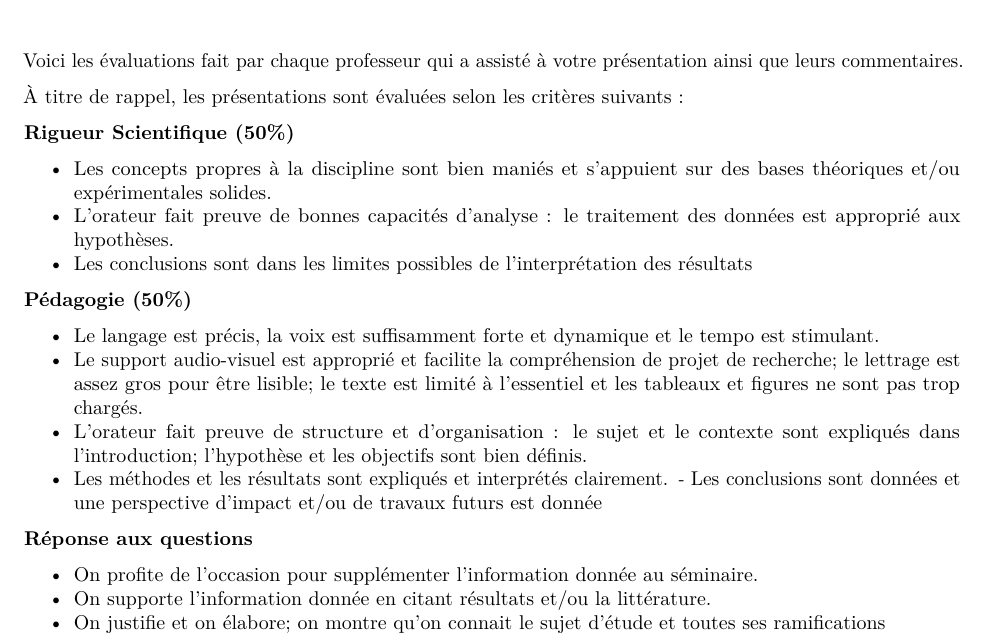
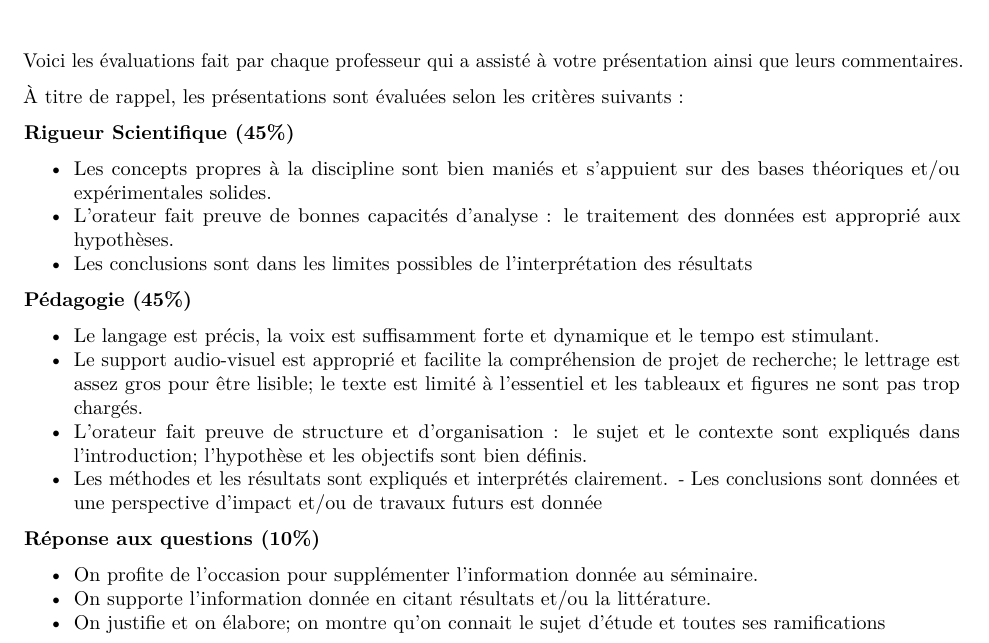
Before and after one commit to guiblanchet/PBIRapport, an R Markdown document (inst/rmd/ECL619.Rmd): part of page 1 of 2, cut so that both start at the same text. Rendered offline with R 4.5, knitr and Pandoc, then LaTeX, with nearby package versions; some code elsewhere in the file could not run offline.

Commit message:
Update grading for ECL619

```diff
--- a/inst/rmd/ECL619.Rmd
+++ b/inst/rmd/ECL619.Rmd
@@ -9,13 +9,13 @@ Voici les évaluations fait par chaque professeur qui a assisté à votre prése
 
 À titre de rappel, les présentations sont évaluées selon les critères suivants :
 
-**Rigueur Scientifique (50%)**
+**Rigueur Scientifique (45%)**
 
 * Les concepts propres à la discipline sont bien maniés et s'appuient sur des bases théoriques et/ou expérimentales solides.
 * L’orateur fait preuve de bonnes capacités d’analyse : le traitement des données est approprié aux hypothèses.
 * Les conclusions sont dans les limites possibles de l’interprétation des résultats
 
-**Pédagogie (50%)**
+**Pédagogie (45%)**
 
 * Le langage est précis, la voix est suffisamment forte et dynamique et le tempo est stimulant.
 * Le support audio-visuel est approprié et facilite la compréhension de projet de recherche; le lettrage est assez gros pour être lisible; le texte est limité à l’essentiel et les tableaux et figures ne sont pas trop chargés.
@@ -23,7 +23,7 @@ Voici les évaluations fait par chaque professeur qui a assisté à votre prése
 * Les méthodes et les résultats sont expliqués et interprétés clairement.
 *-* Les conclusions sont données et une perspective d’impact et/ou de travaux futurs est donnée
 
-**Réponse aux questions**
+**Réponse aux questions (10%)**
 
 * On profite de l’occasion pour supplémenter l’information donnée au séminaire.
 * On supporte l’information donnée en citant résultats et/ou la littérature.
```
Also changed, not shown: 1 other file.
